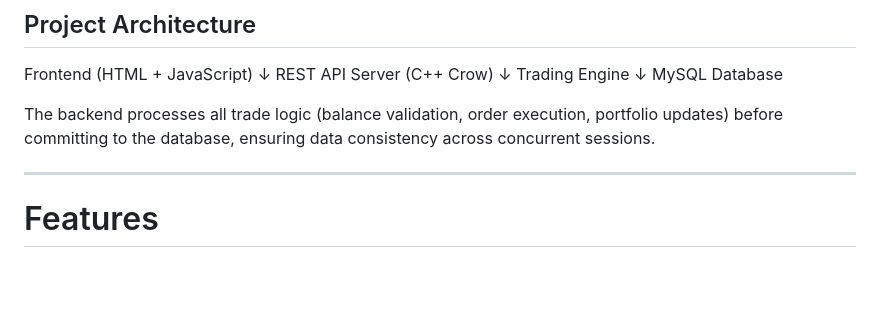
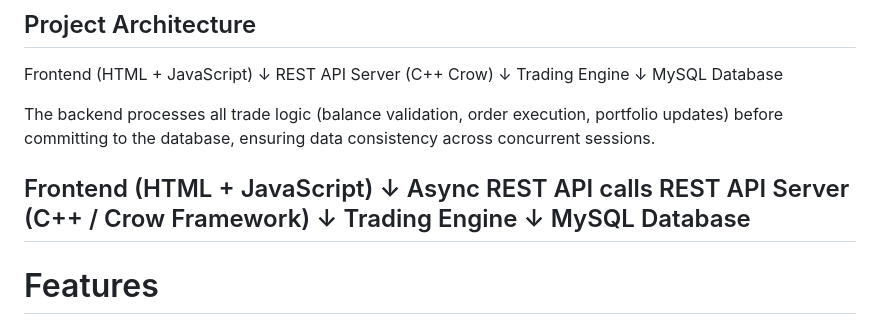
Before and after one commit to heyAnukritiJain/artha-ai-trading-simulator, a Markdown page: README.md, the part around the change. GitHub-like rendering; blank space fills up the shorter version.

```diff
--- a/README.md
+++ b/README.md
@@ -67,6 +67,14 @@ MySQL Database
 
 The backend processes all trade logic (balance validation, order execution, portfolio updates) before committing to the database, ensuring data consistency across concurrent sessions.
 
+
+Frontend (HTML + JavaScript)
+        ↓  Async REST API calls
+REST API Server (C++ / Crow Framework)
+        ↓
+   Trading Engine
+        ↓
+   MySQL Database
 ---
 # Features
 
```
